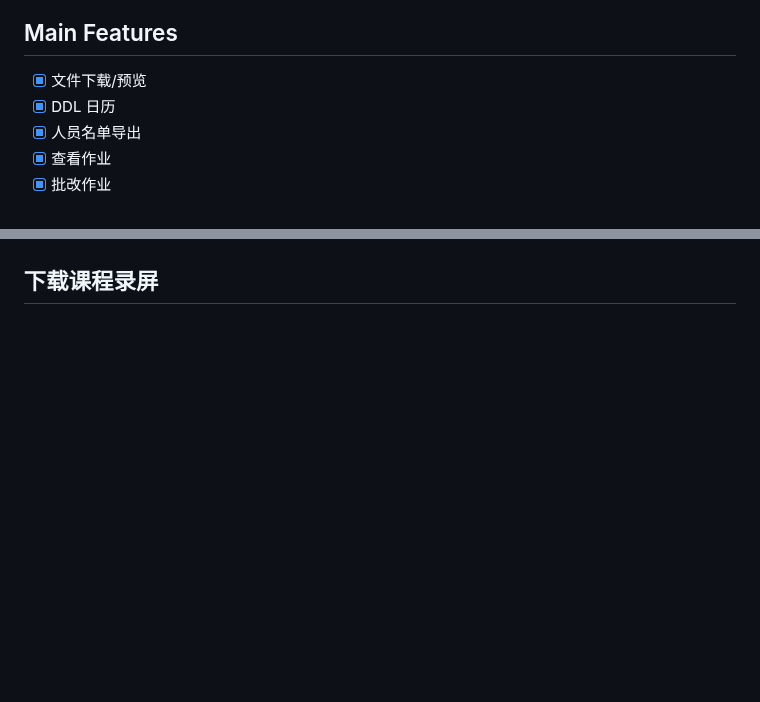
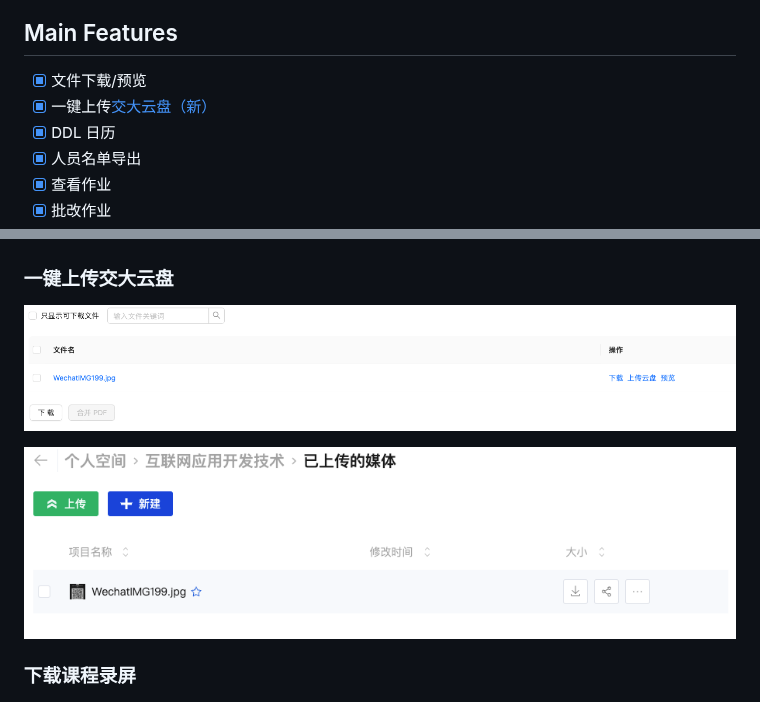
Before and after one commit to Okabe-Rintarou-0/SJTU-Canvas-Helper, a Markdown page: README.md, 2 parts joined by grey strips. GitHub-like rendering; pictures changed too: images/jbox1.png (added), images/jbox2.png (added); blank space fills up the shorter version.

Commit message:
docs: update readme

```diff
--- a/README.md
+++ b/README.md
@@ -32,6 +32,7 @@ SJTU Canvas 小帮手，基于 [Tauri](https://tauri.app/) 开发。
 
 ## Main Features
 + [x] 文件下载/预览
++ [x] 一键上传[交大云盘（新）](https://pan.sjtu.edu.cn/)
 + [x] DDL 日历
 + [x] 人员名单导出
 + [x] 查看作业
@@ -47,7 +48,13 @@ https://github.com/Okabe-Rintarou-0/SJTU-Canvas-Helper/assets/58595459/7f05cabc-
 **支持预览主流压缩文件（7z, zip, rar...）**
 ![](./images/preview_zip.png)
 
-## 下载课程录屏
+### 一键上传交大云盘
+
+![](./images/jbox1.png)
+
+![](./images/jbox2.png)
+
+### 下载课程录屏
 ![](./images/qrcode.png)
 
 ![](./images/download_video.png)
```
Also changed, not shown: other parts of README.md (+7 -7 lines).
